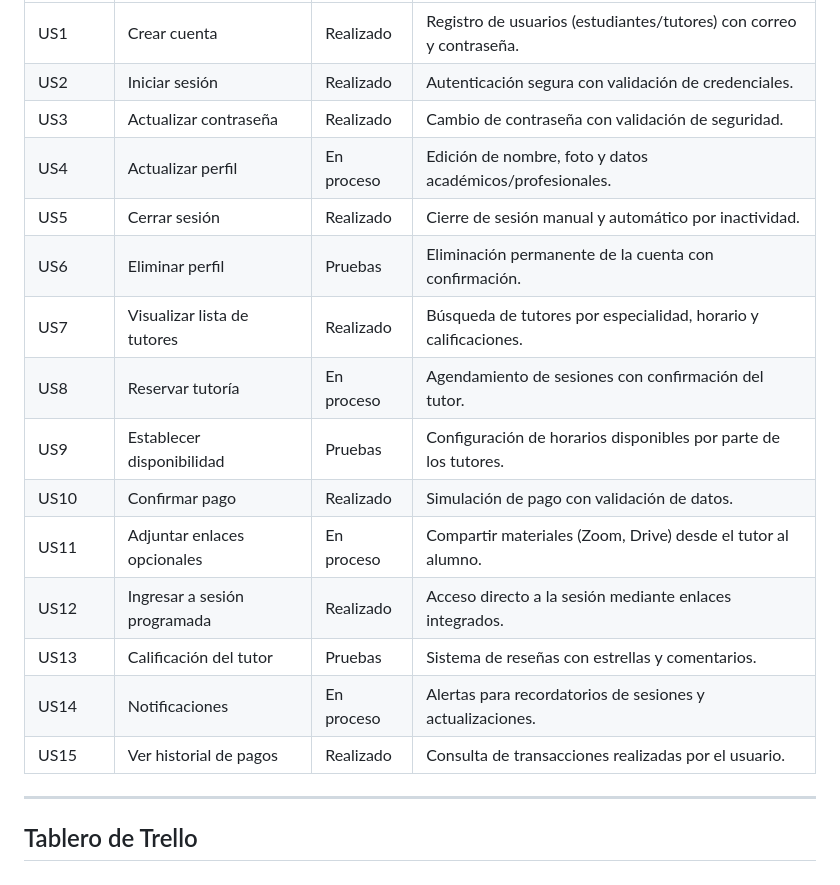
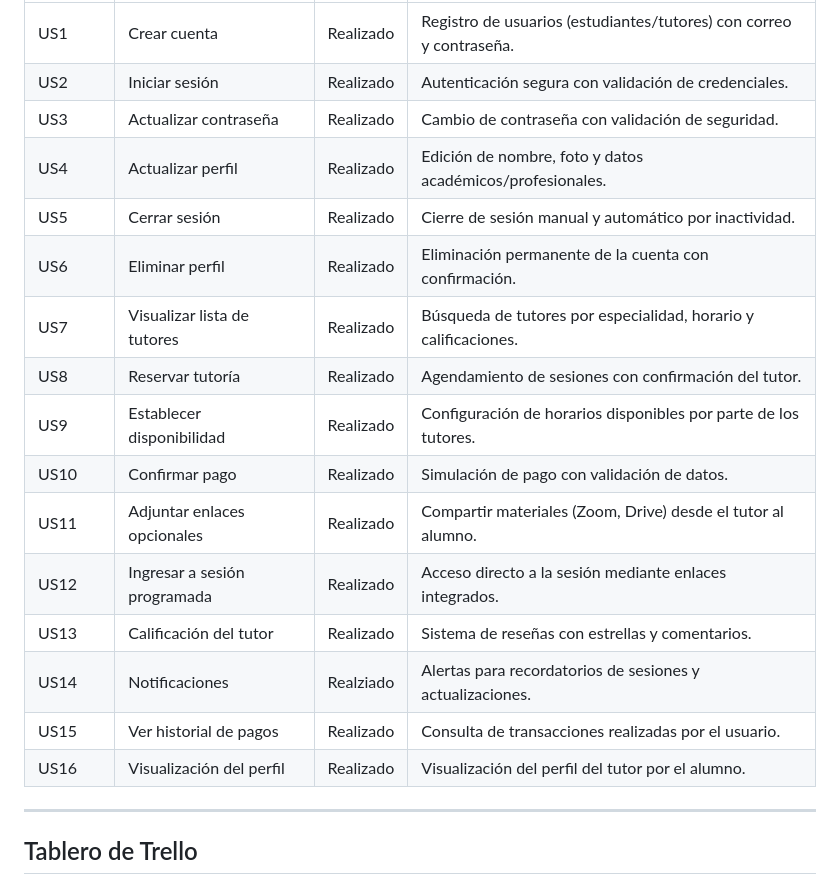
Before and after one commit to forestgump22/tutorgo, a Markdown page: README.md, the part around the change. GitHub-like rendering.

```diff
--- a/README.md
+++ b/README.md
@@ -22,18 +22,19 @@ TutorGo es una plataforma web diseñada para conectar estudiantes con tutores es
 | US1        | Crear cuenta                 | Realizado    | Registro de usuarios (estudiantes/tutores) con correo y contraseña.         |
 | US2        | Iniciar sesión               | Realizado    | Autenticación segura con validación de credenciales.                        |
 | US3        | Actualizar contraseña        | Realizado    | Cambio de contraseña con validación de seguridad.                           |
-| US4        | Actualizar perfil            | En proceso   | Edición de nombre, foto y datos académicos/profesionales.                   |
+| US4        | Actualizar perfil            | Realizado    | Edición de nombre, foto y datos académicos/profesionales.                   |
 | US5        | Cerrar sesión                | Realizado    | Cierre de sesión manual y automático por inactividad.                       |
-| US6        | Eliminar perfil              | Pruebas      | Eliminación permanente de la cuenta con confirmación.                       |
-| US7        | Visualizar lista de tutores   | Realizado    | Búsqueda de tutores por especialidad, horario y calificaciones.             |
-| US8        | Reservar tutoría             | En proceso   | Agendamiento de sesiones con confirmación del tutor.                        |
-| US9        | Establecer disponibilidad    | Pruebas      | Configuración de horarios disponibles por parte de los tutores.             |
+| US6        | Eliminar perfil              | Realizado    | Eliminación permanente de la cuenta con confirmación.                       |
+| US7        | Visualizar lista de tutores  | Realizado    | Búsqueda de tutores por especialidad, horario y calificaciones.             |
+| US8        | Reservar tutoría             | Realizado    | Agendamiento de sesiones con confirmación del tutor.                        |
+| US9        | Establecer disponibilidad    | Realizado    | Configuración de horarios disponibles por parte de los tutores.             |
 | US10       | Confirmar pago               | Realizado    | Simulación de pago con validación de datos.                                 |
-| US11       | Adjuntar enlaces opcionales  | En proceso   | Compartir materiales (Zoom, Drive) desde el tutor al alumno.                |
+| US11       | Adjuntar enlaces opcionales  | Realizado    | Compartir materiales (Zoom, Drive) desde el tutor al alumno.                |
 | US12       | Ingresar a sesión programada | Realizado    | Acceso directo a la sesión mediante enlaces integrados.                     |
-| US13       | Calificación del tutor       | Pruebas      | Sistema de reseñas con estrellas y comentarios.                             |
-| US14       | Notificaciones               | En proceso   | Alertas para recordatorios de sesiones y actualizaciones.                   |
+| US13       | Calificación del tutor       | Realizado    | Sistema de reseñas con estrellas y comentarios.                             |
+| US14       | Notificaciones               | Realziado    | Alertas para recordatorios de sesiones y actualizaciones.                   |
 | US15       | Ver historial de pagos       | Realizado    | Consulta de transacciones realizadas por el usuario.                        |
+| US16       | Visualización del perfil     | Realizado    | Visualización del perfil del tutor por el alumno.                           |
 
 ---
 
```
